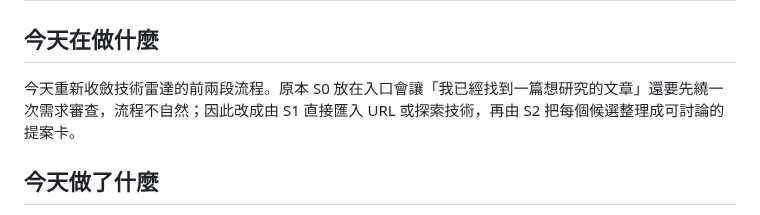
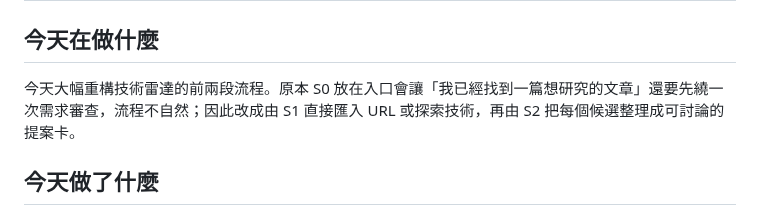
Before and after one commit to gt52bts-dotcom/internship-tech-radar, a Markdown page: logs/daily/work-log-2026-07-28.md, the part around the change. Rendered like a GitHub page.

Commit message:
docs: emphasize July 28 radar redesign

```diff
--- a/logs/daily/work-log-2026-07-28.md
+++ b/logs/daily/work-log-2026-07-28.md
@@ -2,7 +2,7 @@
 
 ## 今天在做什麼
 
-今天重新收斂技術雷達的前兩段流程。原本 S0 放在入口會讓「我已經找到一篇想研究的文章」還要先繞一次需求審查，流程不自然；因此改成由 S1 直接匯入 URL 或探索技術，再由 S2 把每個候選整理成可討論的提案卡。
+今天大幅重構技術雷達的前兩段流程。原本 S0 放在入口會讓「我已經找到一篇想研究的文章」還要先繞一次需求審查，流程不自然；因此改成由 S1 直接匯入 URL 或探索技術，再由 S2 把每個候選整理成可討論的提案卡。
 
 ## 今天做了什麼
 
```
